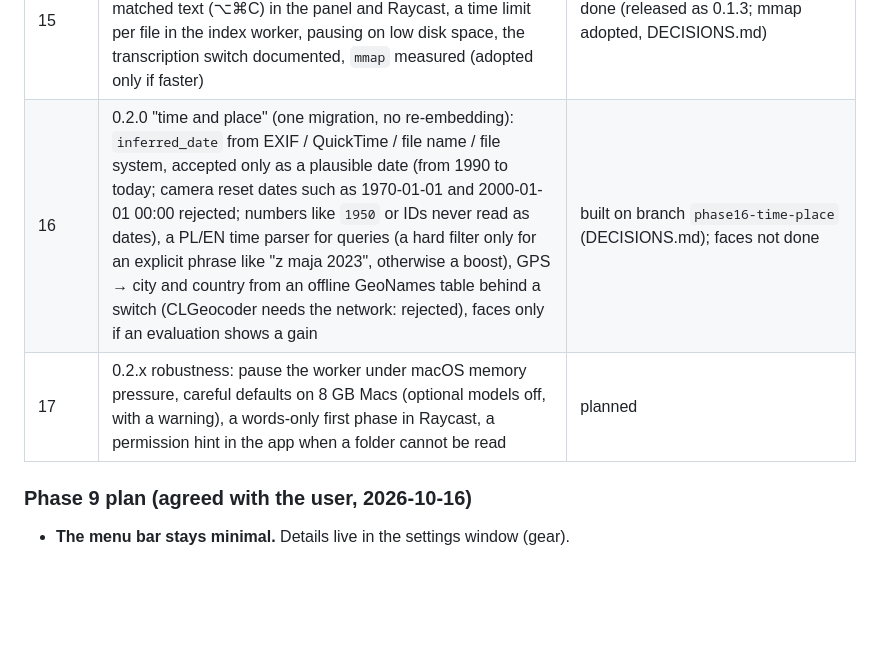
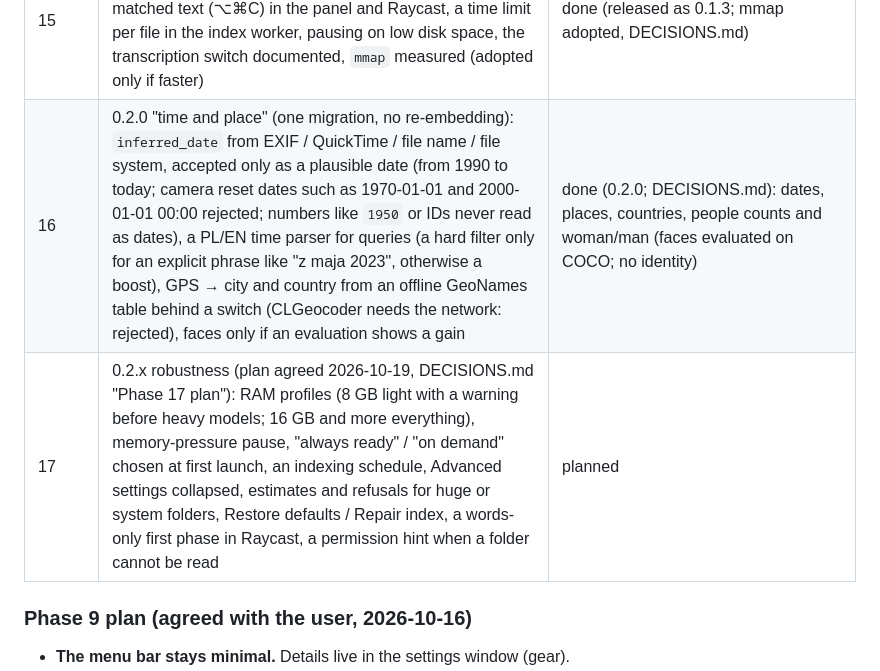
Before and after one commit to misterekkk/lantern, a Markdown page: docs/ARCHITECTURE.md, the part around the change. GitHub-like rendering; blank space fills up the shorter version.

```diff
--- a/docs/ARCHITECTURE.md
+++ b/docs/ARCHITECTURE.md
@@ -69,8 +69,8 @@ All logic lives in the daemon. Clients only call the API.
 | 13 | Raycast and Alfred as front ends: a Raycast extension (results, previews, thumbnails made by the daemon, the panel's filters and keys) and an Alfred workflow, both clients of the socket; Settings → General → Search from | Raycast done (tested by the user); Alfred untested in Alfred |
 | 14 | Self-contained `Lantern.dmg` without developer tools: `AVFoundation` decoding (`lantern-media`, `ffmpeg` optional for MKV/WebM only), SigLIP 2 image tower and EmbeddingGemma 2 processor on MLX without `torch`, first-launch model download in the menu bar and Settings → Performance, `app/build.sh --dmg` and `.github/workflows/release.yml` on `macos-26` | done |
 | 15 | 0.1.3, quick wins without a schema change: `in:folder` scoped search, copy the file (⌘C, as Spotlight) or the matched text (⌥⌘C) in the panel and Raycast, a time limit per file in the index worker, pausing on low disk space, the transcription switch documented, `mmap` measured (adopted only if faster) | done (released as 0.1.3; mmap adopted, DECISIONS.md) |
-| 16 | 0.2.0 "time and place" (one migration, no re-embedding): `inferred_date` from EXIF / QuickTime / file name / file system, accepted only as a plausible date (from 1990 to today; camera reset dates such as 1970-01-01 and 2000-01-01 00:00 rejected; numbers like `1950` or IDs never read as dates), a PL/EN time parser for queries (a hard filter only for an explicit phrase like "z maja 2023", otherwise a boost), GPS → city and country from an offline GeoNames table behind a switch (CLGeocoder needs the network: rejected), faces only if an evaluation shows a gain | built on branch `phase16-time-place` (DECISIONS.md); faces not done |
-| 17 | 0.2.x robustness: pause the worker under macOS memory pressure, careful defaults on 8 GB Macs (optional models off, with a warning), a words-only first phase in Raycast, a permission hint in the app when a folder cannot be read | planned |
+| 16 | 0.2.0 "time and place" (one migration, no re-embedding): `inferred_date` from EXIF / QuickTime / file name / file system, accepted only as a plausible date (from 1990 to today; camera reset dates such as 1970-01-01 and 2000-01-01 00:00 rejected; numbers like `1950` or IDs never read as dates), a PL/EN time parser for queries (a hard filter only for an explicit phrase like "z maja 2023", otherwise a boost), GPS → city and country from an offline GeoNames table behind a switch (CLGeocoder needs the network: rejected), faces only if an evaluation shows a gain | done (0.2.0; DECISIONS.md): dates, places, countries, people counts and woman/man (faces evaluated on COCO; no identity) |
+| 17 | 0.2.x robustness (plan agreed 2026-10-19, DECISIONS.md "Phase 17 plan"): RAM profiles (8 GB light with a warning before heavy models; 16 GB and more everything), memory-pressure pause, "always ready" / "on demand" chosen at first launch, an indexing schedule, Advanced settings collapsed, estimates and refusals for huge or system folders, Restore defaults / Repair index, a words-only first phase in Raycast, a permission hint when a folder cannot be read | planned |
 
 ### Phase 9 plan (agreed with the user, 2026-10-16)
 
```
Also changed, not shown: docs/DECISIONS.md (+18 -0 lines).
